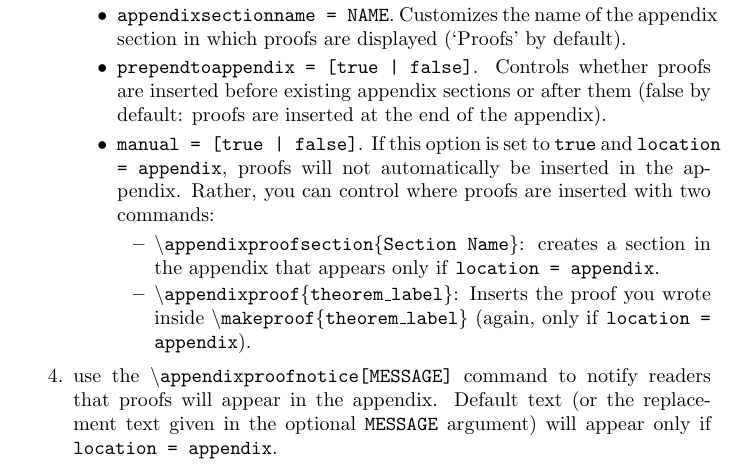
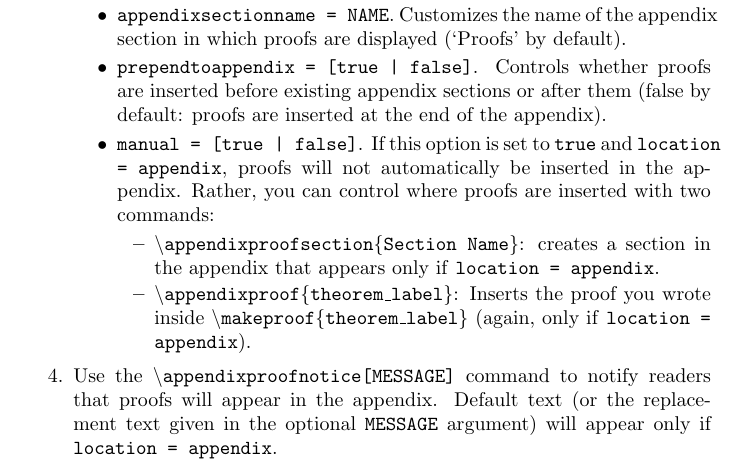
Before and after one commit to thisisdhaas/moveproofs, a LaTeX problem sheet (example.tex): part of page 1 of 2, cut so that both start at the same text. Compiled offline with pdfLaTeX.

Commit message:
Readme update.

```diff
--- a/example.tex
+++ b/example.tex
@@ -47,10 +47,11 @@ To use the package:
         \item \texttt{manual = [true | false]}. If this option is set to \texttt{true} and \texttt{location = appendix}, proofs will not automatically be inserted in the appendix. Rather, you can control where proofs are inserted with two commands:
             \begin{itemize}
             \item \texttt{\textbackslash appendixproofsection\{Section Name\}}: creates a section in the appendix that appears only if \texttt{location = appendix}.
-            \item \texttt{\textbackslash appendixproof\{theorem\_label\}}: Inserts the proof you wrote inside \texttt{\texttt\textbackslash makeproof\{theorem\_label\}} (again, only if \texttt{location = appendix}).
+            \item \texttt{\textbackslash appendixproof\{theorem\_label\}}: Inserts the proof you wrote inside \texttt{\textbackslash makeproof\{theorem\_label\}} (again, only if \texttt{location = appendix}).
             \end{itemize}
         \end{itemize}
-    \item use the \texttt{\textbackslash appendixproofnotice[MESSAGE]} command to notify readers that proofs will appear in the appendix. Default text (or the replacement text given in the optional \texttt{MESSAGE} argument) will appear only if \texttt{location = appendix}.\end{enumerate}
+    \item Use the \texttt{\textbackslash appendixproofnotice[MESSAGE]} command to notify readers that proofs will appear in the appendix. Default text (or the replacement text given in the optional \texttt{MESSAGE} argument) will appear only if \texttt{location = appendix}.
+\end{enumerate}
 
 \section{Demonstration}
 The remainder of this document demonstrates the functionality of the \texttt{moveproofs} package.
```
Also changed, not shown: README.md, example.pdf.
